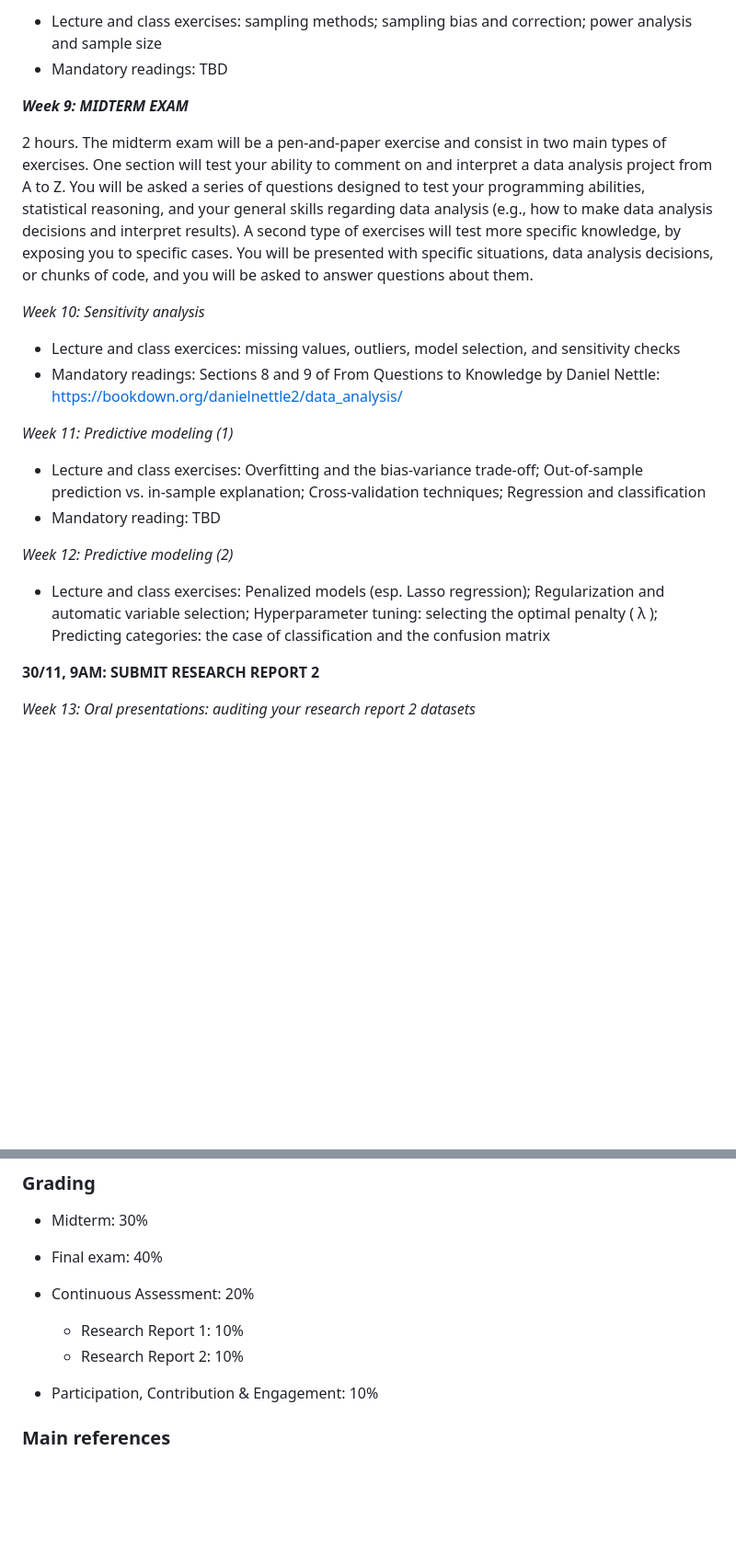
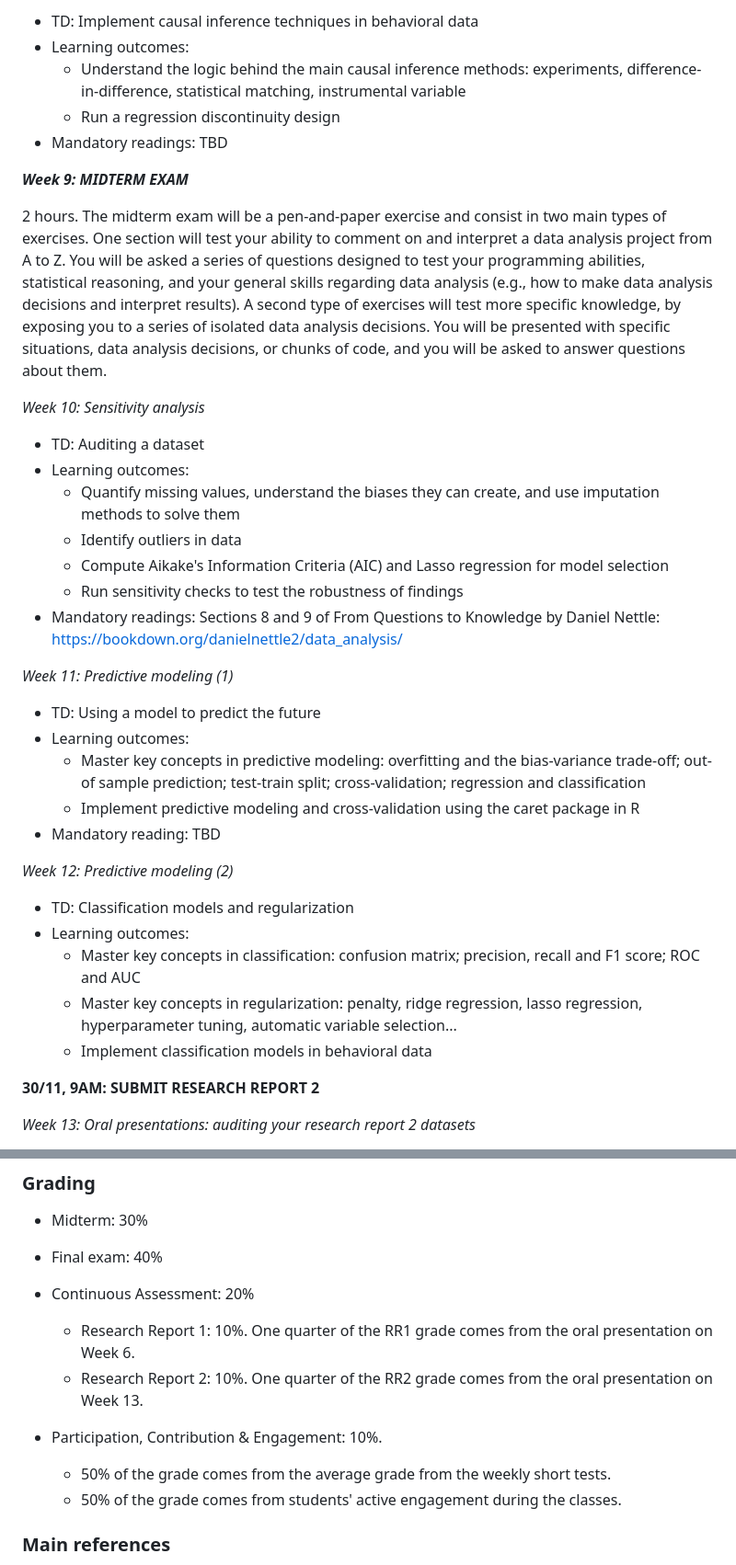
Before and after one commit to aminelasso/SOC301B-2026, a Markdown page: README.md, 2 parts joined by grey strips. Shown at 92% size. GitHub-like rendering; blank space fills up the shorter version.

```diff
--- a/README.md
+++ b/README.md
@@ -114,24 +135,39 @@ _Week 8: Sampling_
 
-* Lecture and class exercises: sampling methods; sampling bias and correction; power analysis and sample size
+* TD: Implement causal inference techniques in behavioral data
+* Learning outcomes:
+  * Understand the logic behind the main causal inference methods: experiments, difference-in-difference, statistical matching, instrumental variable
+  * Run a regression discontinuity design
 * Mandatory readings: TBD
 
 _**Week 9: MIDTERM EXAM**_
 
-2 hours. The midterm exam will be a pen-and-paper exercise and consist in two main types of exercises. One section will test your ability to comment on and interpret a data analysis project from A to Z. You will be asked a series of questions designed to test your programming abilities, statistical reasoning, and your general skills regarding data analysis (e.g., how to make data analysis decisions and interpret results). A second type of exercises will test more specific knowledge, by exposing you to specific cases. You will be presented with specific situations, data analysis decisions, or chunks of code, and you will be asked to answer questions about them.
+2 hours. The midterm exam will be a pen-and-paper exercise and consist in two main types of exercises. One section will test your ability to comment on and interpret a data analysis project from A to Z. You will be asked a series of questions designed to test your programming abilities, statistical reasoning, and your general skills regarding data analysis (e.g., how to make data analysis decisions and interpret results). A second type of exercises will test more specific knowledge, by exposing you to a series of isolated data analysis decisions. You will be presented with specific situations, data analysis decisions, or chunks of code, and you will be asked to answer questions about them.
 
 _Week 10: Sensitivity analysis_
 
-* Lecture and class exercices: missing values, outliers, model selection, and sensitivity checks
+* TD: Auditing a dataset
+* Learning outcomes:
+  * Quantify missing values, understand the biases they can create, and use imputation methods to solve them
+  * Identify outliers in data
+  * Compute Aikake's Information Criteria (AIC) and Lasso regression for model selection
+  * Run sensitivity checks to test the robustness of findings
 * Mandatory readings: Sections 8 and 9 of From Questions to Knowledge by Daniel Nettle: https://bookdown.org/danielnettle2/data_analysis/
 
 _Week 11: Predictive modeling (1)_
 
-* Lecture and class exercises: Overfitting and the bias-variance trade-off; Out-of-sample prediction vs. in-sample explanation; Cross-validation techniques; Regression and classification
+* TD: Using a model to predict the future
+* Learning outcomes:
+  * Master key concepts in predictive modeling: overfitting and the bias-variance trade-off; out-of sample prediction; test-train split; cross-validation; regression and classification
+  * Implement predictive modeling and cross-validation using the caret package in R
 * Mandatory reading: TBD
 
 _Week 12: Predictive modeling (2)_
 
-* Lecture and class exercises: Penalized models (esp. Lasso regression); Regularization and automatic variable selection; Hyperparameter tuning: selecting the optimal penalty ( λ ); Predicting categories: the case of classification and the confusion matrix
+* TD: Classification models and regularization
+* Learning outcomes:
+  * Master key concepts in classification: confusion matrix; precision, recall and F1 score; ROC and AUC
+  * Master key concepts in regularization: penalty, ridge regression, lasso regression, hyperparameter tuning, automatic variable selection...
+  * Implement classification models in behavioral data
 
 **30/11, 9AM: SUBMIT RESEARCH REPORT 2**
 
@@ -146,10 +182,12 @@ Students present the main findings of RR2 in front of a jury; with an emphasis o
 * Final exam: 40%
 
 * Continuous Assessment: 20%
-    * Research Report 1: 10%
-    * Research Report 2: 10%
+    * Research Report 1: 10%. One quarter of the RR1 grade comes from the oral presentation on Week 6.
+    * Research Report 2: 10%. One quarter of the RR2 grade comes from the oral presentation on Week 13.
 
-* Participation, Contribution & Engagement: 10%
+* Participation, Contribution & Engagement: 10%.
+  * 50% of the grade comes from the average grade from the weekly short tests.
+  * 50% of the grade comes from students' active engagement during the classes.
 
 ### Main references
 
```
Also changed, not shown: other parts of README.md (+28 -7 lines).
